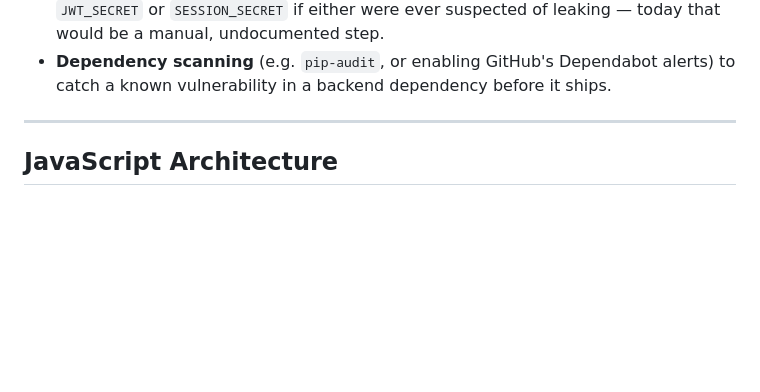
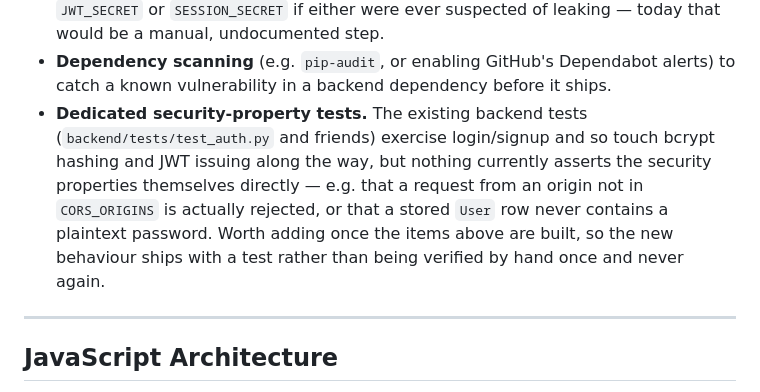
Before and after one commit to niamh888/sdlc, a Markdown page: DESIGN.md, the part around the change. Drawn GitHub-style; blank space fills up the shorter version.

Commit message:
Update plans for future work including addition of security testing.

```diff
--- a/DESIGN.md
+++ b/DESIGN.md
@@ -508,6 +508,14 @@ static site with no server never had to think about any of it.
 - **Dependency scanning** (e.g. `pip-audit`, or enabling GitHub's Dependabot
   alerts) to catch a known vulnerability in a backend dependency before it
   ships.
+- **Dedicated security-property tests.** The existing backend tests
+  (`backend/tests/test_auth.py` and friends) exercise login/signup and so
+  touch bcrypt hashing and JWT issuing along the way, but nothing currently
+  asserts the security properties themselves directly — e.g. that a request
+  from an origin not in `CORS_ORIGINS` is actually rejected, or that a
+  stored `User` row never contains a plaintext password. Worth adding once
+  the items above are built, so the new behaviour ships with a test rather
+  than being verified by hand once and never again.
 
 ---
 
```
